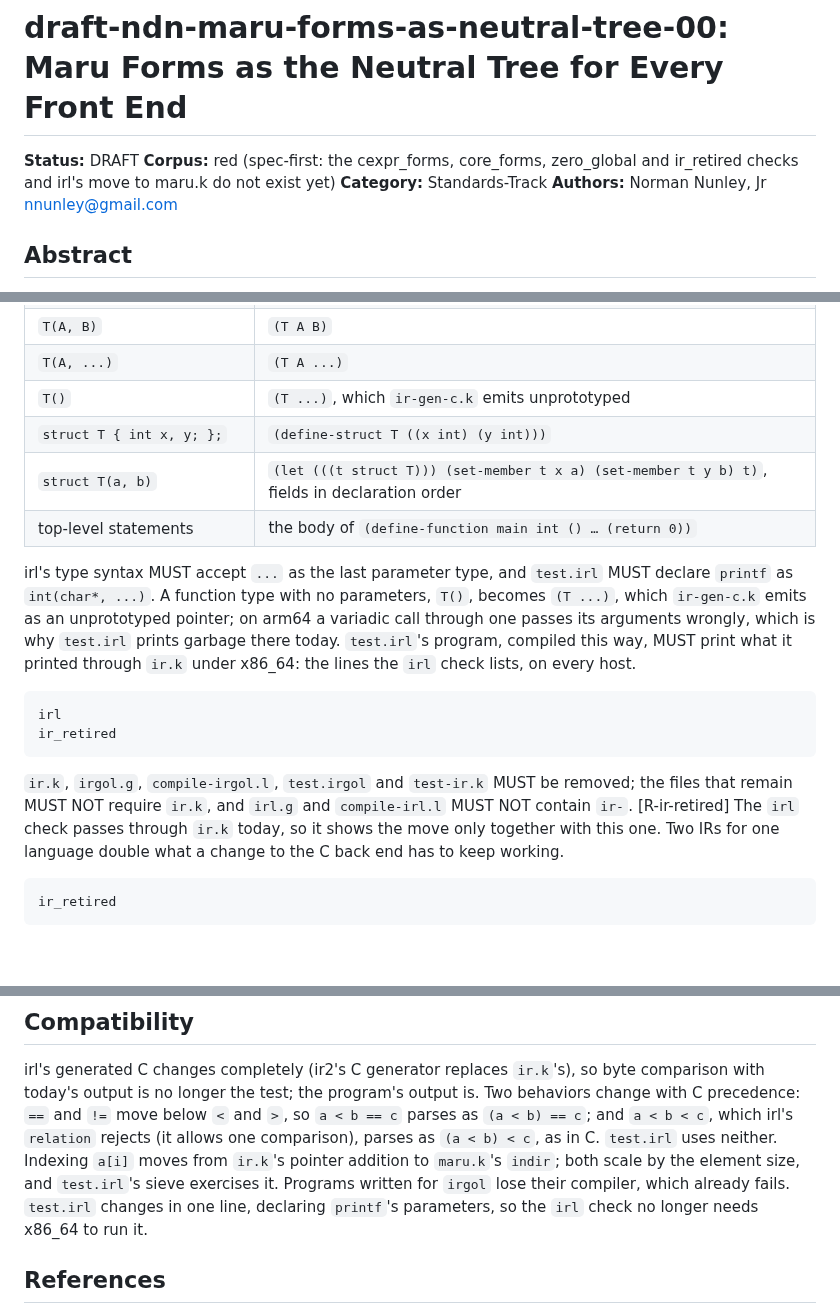
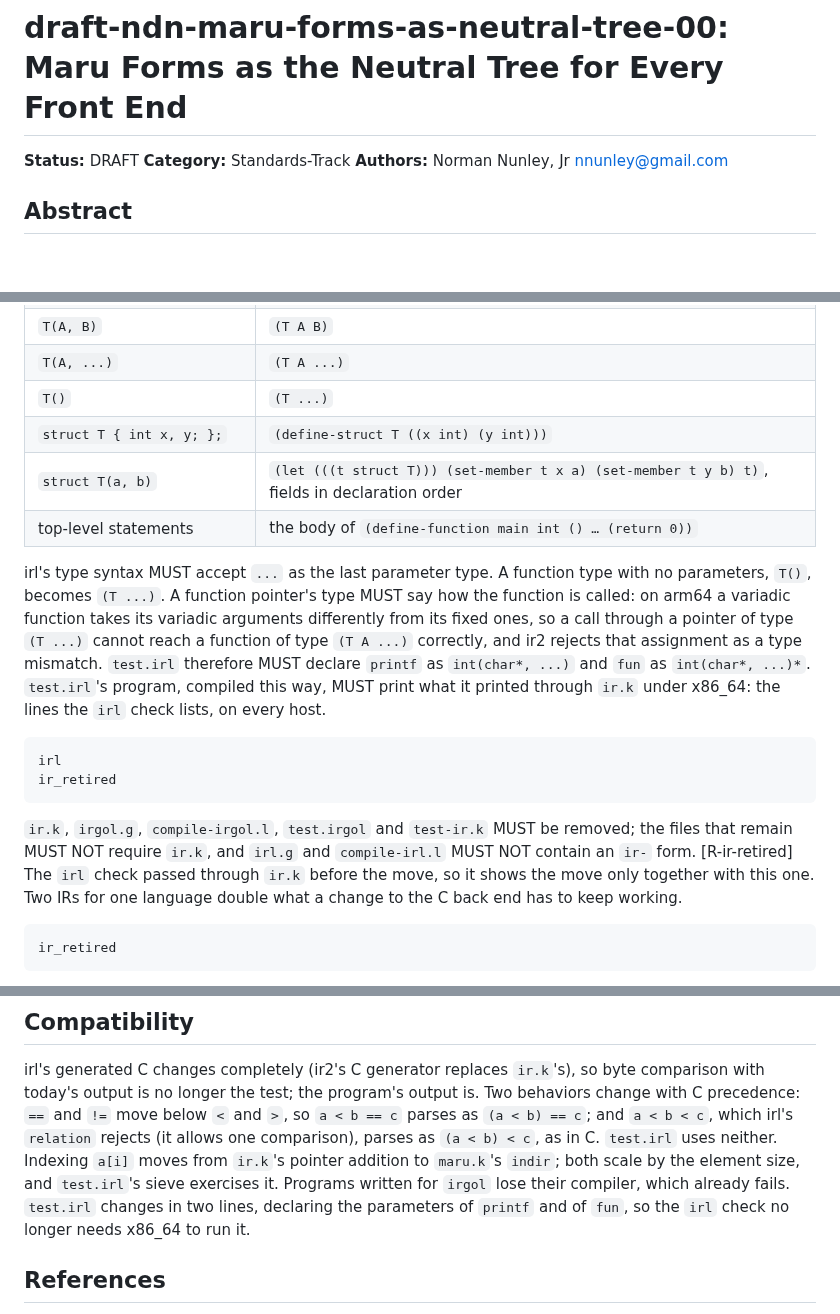
Before and after one commit to nnunley/maru, a Markdown page: docs/rfc/draft-ndn-maru-forms-as-neutral-tree-00.md, 3 parts joined by grey strips. Drawn GitHub-style; blank space fills up the shorter version.

Commit message:
docs(rfc): require function pointer types to say how a call is made
Every check the neutral-tree draft names now exists and passes, so the
draft drops its red corpus declaration.

The irl section now requires a function pointer's type to say how the
function is called. On arm64 a variadic function takes its variadic
arguments differently from its fixed ones, so a call through a (T ...)
pointer cannot reach a (T A ...) function correctly; the draft has ir2
reject that assignment and requires test.irl to declare fun as
int(char*, ...)*, alongside printf as int(char*, ...). That reason
replaces the old note that test.irl prints garbage on arm64, and the
changes section now counts two changed lines in test.irl rather than
one.

The ir.k-retirement rule now forbids an ir- form in irl.g and
compile-irl.l rather than any occurrence of the text ir-.

````diff
--- a/docs/rfc/draft-ndn-maru-forms-as-neutral-tree-00.md
+++ b/docs/rfc/draft-ndn-maru-forms-as-neutral-tree-00.md
@@ -1,7 +1,6 @@
 # draft-ndn-maru-forms-as-neutral-tree-00: Maru Forms as the Neutral Tree for Every Front End
 
 **Status:** DRAFT
-**Corpus:** red (spec-first: the cexpr_forms, core_forms, zero_global and ir_retired checks and irl's move to maru.k do not exist yet)
 **Category:** Standards-Track
 **Authors:** Norman Nunley, Jr <nnunley@gmail.com>
 
@@ -270,19 +269,21 @@ for the handoff. [R-irl-via-maru] Beyond `cexpr.g`'s mapping, irl maps:
 | `T*` | `T *` |
 | `T(A, B)` | `(T A B)` |
 | `T(A, ...)` | `(T A ...)` |
-| `T()` | `(T ...)`, which `ir-gen-c.k` emits unprototyped |
+| `T()` | `(T ...)` |
 | `struct T { int x, y; };` | `(define-struct T ((x int) (y int)))` |
 | `struct T(a, b)` | `(let (((t struct T))) (set-member t x a) (set-member t y b) t)`, fields in declaration order |
 | top-level statements | the body of `(define-function main int () … (return 0))` |
 
-irl's type syntax MUST accept `...` as the last parameter type, and
-`test.irl` MUST declare `printf` as `int(char*, ...)`. A function type
-with no parameters, `T()`, becomes `(T ...)`, which `ir-gen-c.k` emits as
-an unprototyped pointer; on arm64 a variadic call through one passes its
-arguments wrongly, which is why `test.irl` prints garbage there today.
-`test.irl`'s program, compiled this way, MUST print what it printed
-through `ir.k` under x86_64: the lines the `irl` check lists, on every
-host.
+irl's type syntax MUST accept `...` as the last parameter type. A
+function type with no parameters, `T()`, becomes `(T ...)`. A function
+pointer's type MUST say how the function is called: on arm64 a variadic
+function takes its variadic arguments differently from its fixed ones,
+so a call through a pointer of type `(T ...)` cannot reach a function of
+type `(T A ...)` correctly, and ir2 rejects that assignment as a type
+mismatch. `test.irl` therefore MUST declare `printf` as
+`int(char*, ...)` and `fun` as `int(char*, ...)*`. `test.irl`'s program,
+compiled this way, MUST print what it printed through `ir.k` under
+x86_64: the lines the `irl` check lists, on every host.
 
 ```maru-check @R-irl-via-maru
 irl
@@ -291,9 +292,9 @@ ir_retired
 
 `ir.k`, `irgol.g`, `compile-irgol.l`, `test.irgol` and `test-ir.k` MUST
 be removed; the files that remain MUST NOT require `ir.k`, and `irl.g`
-and `compile-irl.l` MUST NOT contain `ir-`. [R-ir-retired] The `irl`
-check passes through `ir.k` today, so it shows the move only together
-with this one. Two
+and `compile-irl.l` MUST NOT contain an `ir-` form. [R-ir-retired] The
+`irl` check passed through `ir.k` before the move, so it shows the move
+only together with this one. Two
 IRs for one language double what a change to the C back end has to keep
 working.
 
@@ -419,8 +420,9 @@ parses as `(a < b) < c`, as in C. `test.irl` uses
 neither. Indexing `a[i]` moves from `ir.k`'s pointer addition to
 `maru.k`'s `indir`; both scale by the element size, and `test.irl`'s
 sieve exercises it. Programs written for `irgol` lose their compiler,
-which already fails. `test.irl` changes in one line, declaring `printf`'s
-parameters, so the `irl` check no longer needs x86_64 to run it.
+which already fails. `test.irl` changes in two lines, declaring the parameters
+of `printf` and of `fun`, so the `irl` check no longer needs x86_64 to
+run it.
 
 ## References
 
````
